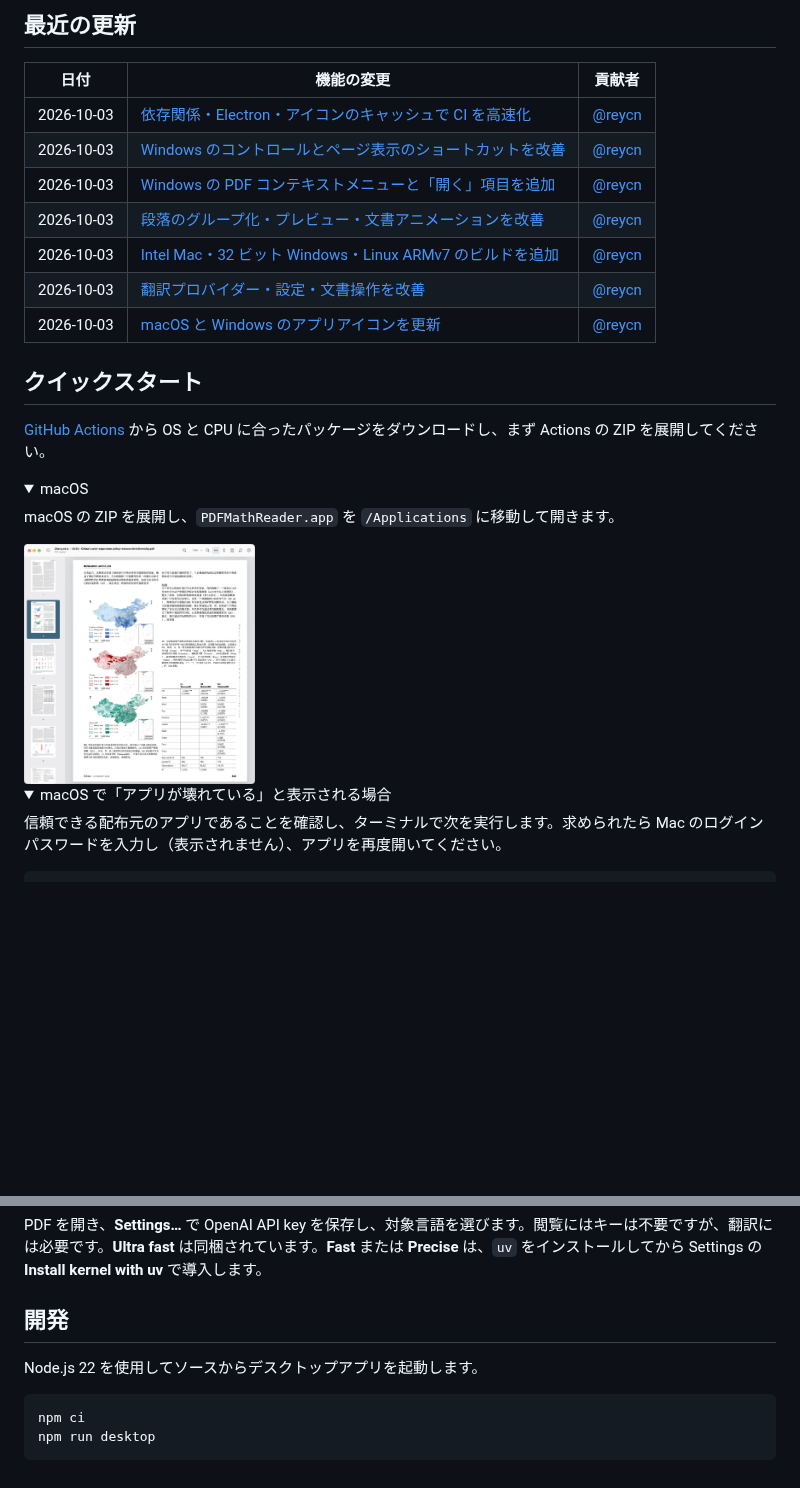
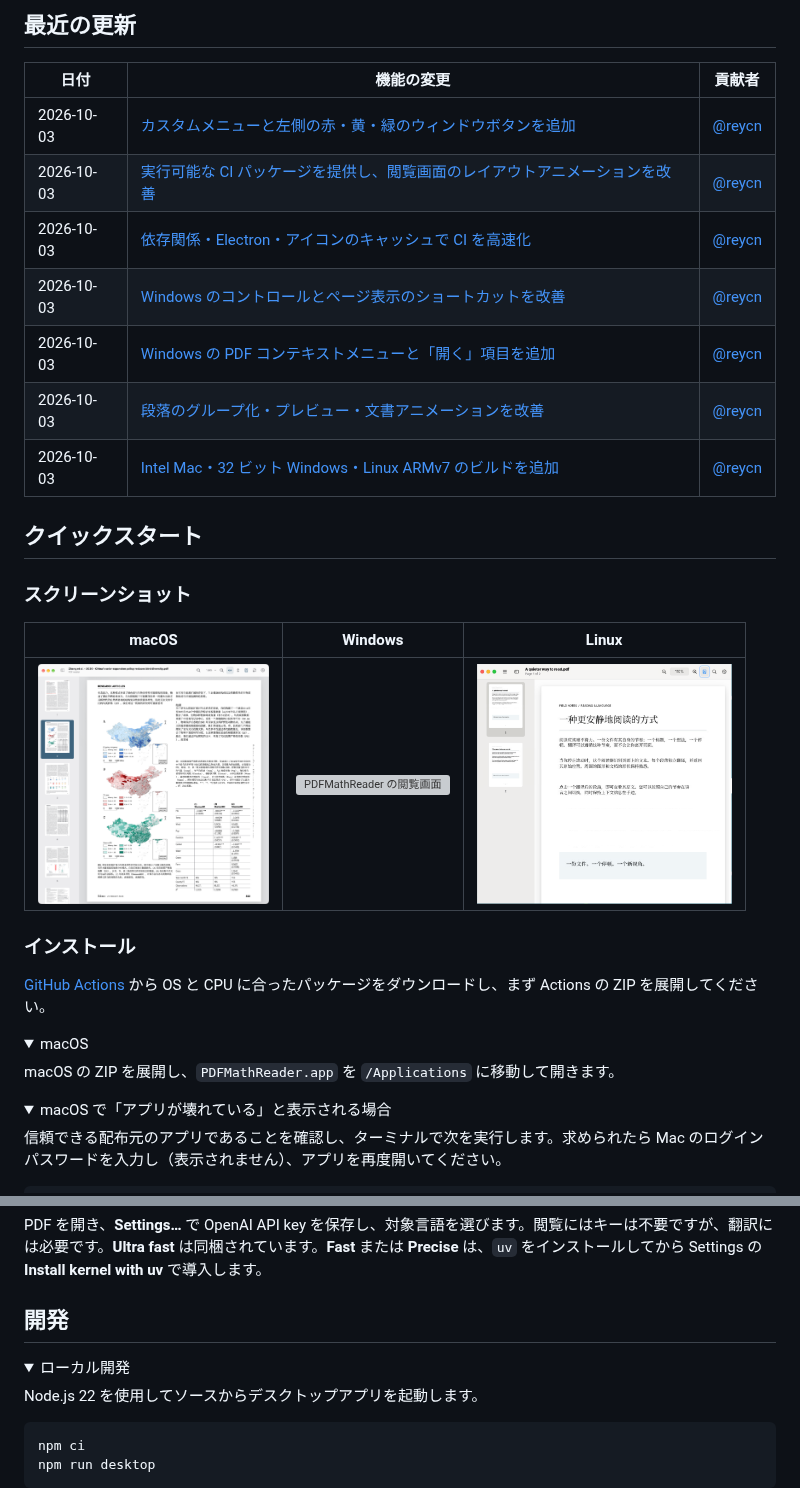
Before and after one commit to PDFMathTranslate/PDFMathReader, a Markdown page: doc/README.ja.md, 2 parts joined by grey strips. GitHub-like rendering; pictures changed too: doc/preview-linux.png (added); folded sections open; blank space fills up the shorter version; grey boxes are pictures that could not be loaded.

Commit message:
doc: linux screenshots

```diff
--- a/doc/README.ja.md
+++ b/doc/README.ja.md
@@ -18,15 +24,23 @@
 
 | 日付 | 機能の変更 | 貢献者 |
 | --- | --- | --- |
+| 2026-10-03 | [カスタムメニューと左側の赤・黄・緑のウィンドウボタンを追加](https://github.com/PDFMathTranslate/PDFMathReader/commit/b144cbfe577c1e6787b01edafb9cdf2b2043fa4f) | [@reycn](https://github.com/reycn) |
+| 2026-10-03 | [実行可能な CI パッケージを提供し、閲覧画面のレイアウトアニメーションを改善](https://github.com/PDFMathTranslate/PDFMathReader/commit/04f76caf8fe966bb33721ad981d902de8cae62c8) | [@reycn](https://github.com/reycn) |
 | 2026-10-03 | [依存関係・Electron・アイコンのキャッシュで CI を高速化](https://github.com/PDFMathTranslate/PDFMathReader/commit/a9324f4cc40eb8585d760bda4d56f83bf62b74e2) | [@reycn](https://github.com/reycn) |
 | 2026-10-03 | [Windows のコントロールとページ表示のショートカットを改善](https://github.com/PDFMathTranslate/PDFMathReader/commit/04519de3448b5d707f8ecffd0fdabc695c2155ef) | [@reycn](https://github.com/reycn) |
 | 2026-10-03 | [Windows の PDF コンテキストメニューと「開く」項目を追加](https://github.com/PDFMathTranslate/PDFMathReader/commit/f4da6ea1d1ec225b333722703ab87b7010538305) | [@reycn](https://github.com/reycn) |
 | 2026-10-03 | [段落のグループ化・プレビュー・文書アニメーションを改善](https://github.com/PDFMathTranslate/PDFMathReader/commit/46cf3fb126102ad507fa203dc4aa707f2c5f7769) | [@reycn](https://github.com/reycn) |
 | 2026-10-03 | [Intel Mac・32 ビット Windows・Linux ARMv7 のビルドを追加](https://github.com/PDFMathTranslate/PDFMathReader/commit/ed4b4567f381123cff49d20a710c2a94c034d81f) | [@reycn](https://github.com/reycn) |
-| 2026-10-03 | [翻訳プロバイダー・設定・文書操作を改善](https://github.com/PDFMathTranslate/PDFMathReader/commit/7ac384fb4226e385eaed3833fcf434852b74cbac) | [@reycn](https://github.com/reycn) |
-| 2026-10-03 | [macOS と Windows のアプリアイコンを更新](https://github.com/PDFMathTranslate/PDFMathReader/commit/2978dc3bfb348e54b4dfd6bb8ebee137dd196330) | [@reycn](https://github.com/reycn) |
 
 ## クイックスタート
+
+### スクリーンショット
+
+| macOS | Windows | Linux |
+| :---: | :---: | :---: |
+| <img src="preview.png" alt="PDFMathReader の閲覧画面" height="240"> | <img src="preview-windows.png" alt="PDFMathReader の閲覧画面" height="240"> | <img src="preview-linux.png" alt="Linux 上の PDFMathReader の閲覧画面" height="240"> |
+
+### インストール
 
 [GitHub Actions](https://github.com/PDFMathTranslate/PDFMathReader/actions/workflows/electron-build.yml) から OS と CPU に合ったパッケージをダウンロードし、まず Actions の ZIP を展開してください。
 
@@ -34,8 +48,6 @@
 <summary>macOS</summary>
 
 macOS の ZIP を展開し、`PDFMathReader.app` を `/Applications` に移動して開きます。
-
-<img src="preview.png" alt="PDFMathReader の閲覧画面" height="240">
 
 <details>
 <summary>macOS で「アプリが壊れている」と表示される場合</summary>
@@ -73,6 +83,9 @@ CPU に合った `.tar.gz` を展開し、アプリのフォルダーで実行
 PDF を開き、**Settings…** で OpenAI API key を保存し、対象言語を選びます。閲覧にはキーは不要ですが、翻訳には必要です。**Ultra fast** は同梱されています。**Fast** または **Precise** は、`uv` をインストールしてから Settings の **Install kernel with uv** で導入します。
 
 ## 開発
+
+<details>
+<summary>ローカル開発</summary>
 
 Node.js 22 を使用してソースからデスクトップアプリを起動します。
 
```
Also changed, not shown: other parts of doc/README.ja.md (+12 -3 lines), README.md (+14 -5 lines), doc/README.zh-CN.md (+26 -8 lines).
